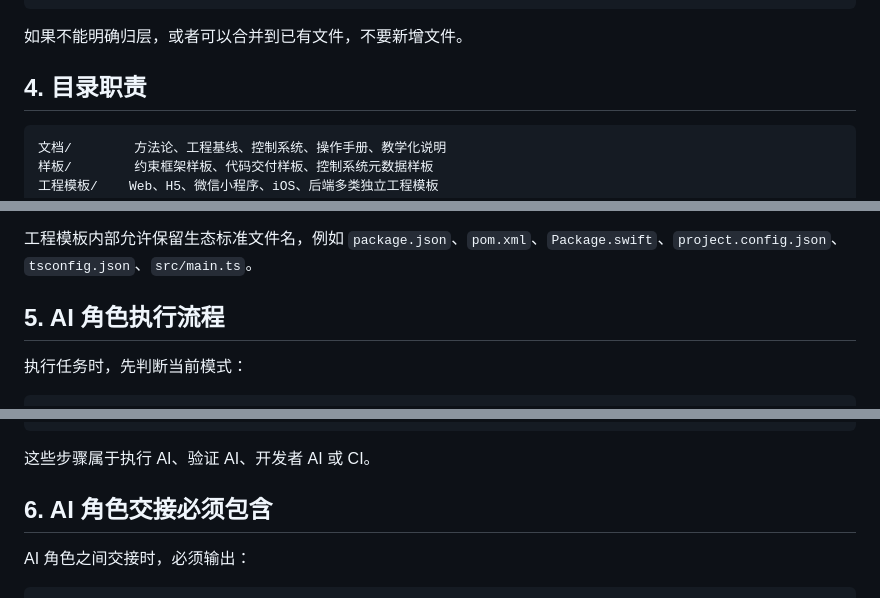
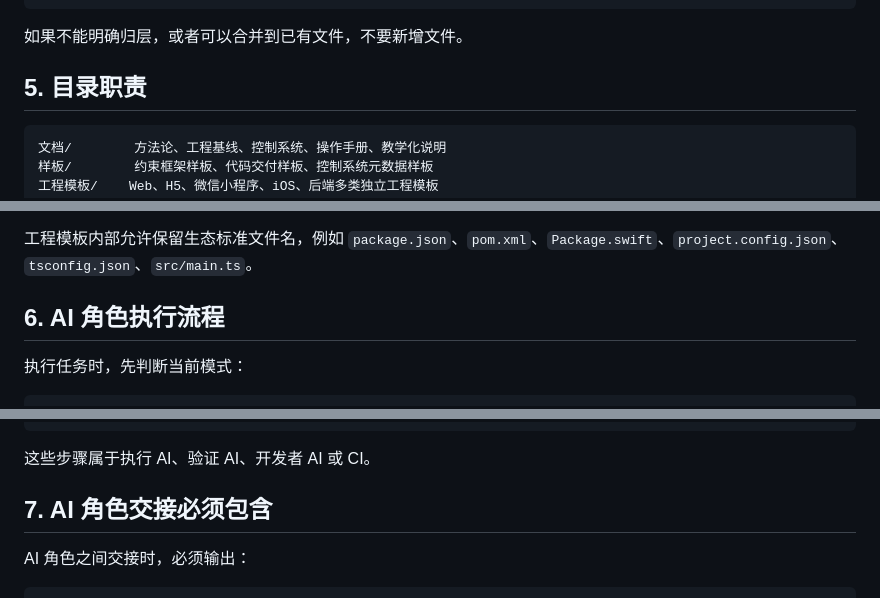
Before and after one commit to zhidao-studio/ai-product-engineering-in-action, a Markdown page: AGENTS.md, 3 parts joined by grey strips. Rendered like a GitHub page.

````diff
--- a/AGENTS.md
+++ b/AGENTS.md
@@ -56,7 +81,7 @@ AI 不得擅自新增另一套方法论、另一套总览、另一套目录结
 
 如果不能明确归层，或者可以合并到已有文件，不要新增文件。
 
-## 4. 目录职责
+## 5. 目录职责
 
 ```text
 文档/        方法论、工程基线、控制系统、操作手册、教学化说明
@@ -73,7 +98,7 @@ scripts/     AI 门禁脚本
 
 工程模板内部允许保留生态标准文件名，例如 `package.json`、`pom.xml`、`Package.swift`、`project.config.json`、`tsconfig.json`、`src/main.ts`。
 
-## 5. AI 角色执行流程
+## 6. AI 角色执行流程
 
 执行任务时，先判断当前模式：
 
@@ -118,7 +143,7 @@ bash scripts/check-ai-guard.sh
 
 这些步骤属于执行 AI、验证 AI、开发者 AI 或 CI。
 
-## 6. AI 角色交接必须包含
+## 7. AI 角色交接必须包含
 
 AI 角色之间交接时，必须输出：
 
````
Also changed, not shown: other parts of AGENTS.md (+32 -6 lines).
